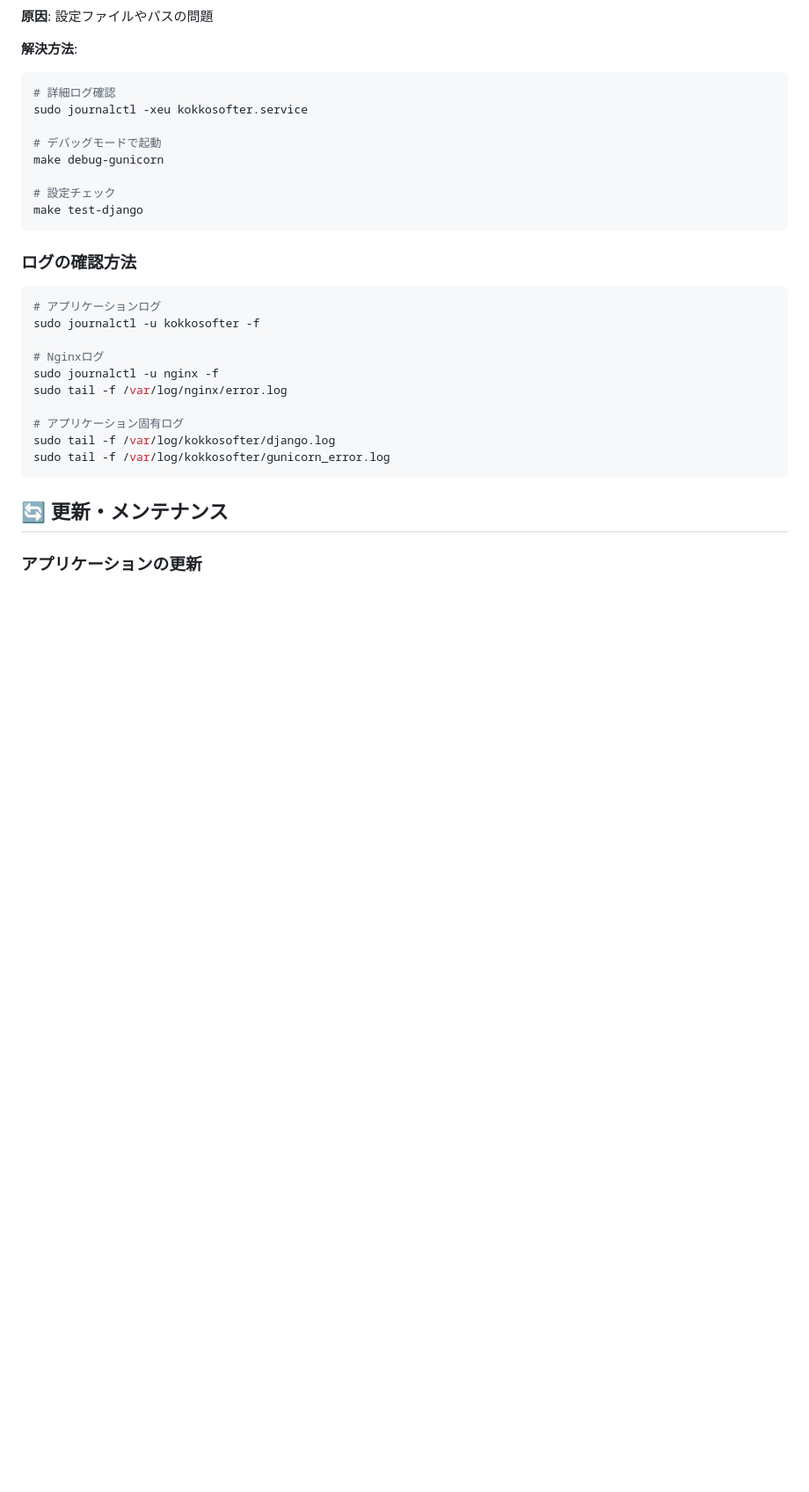
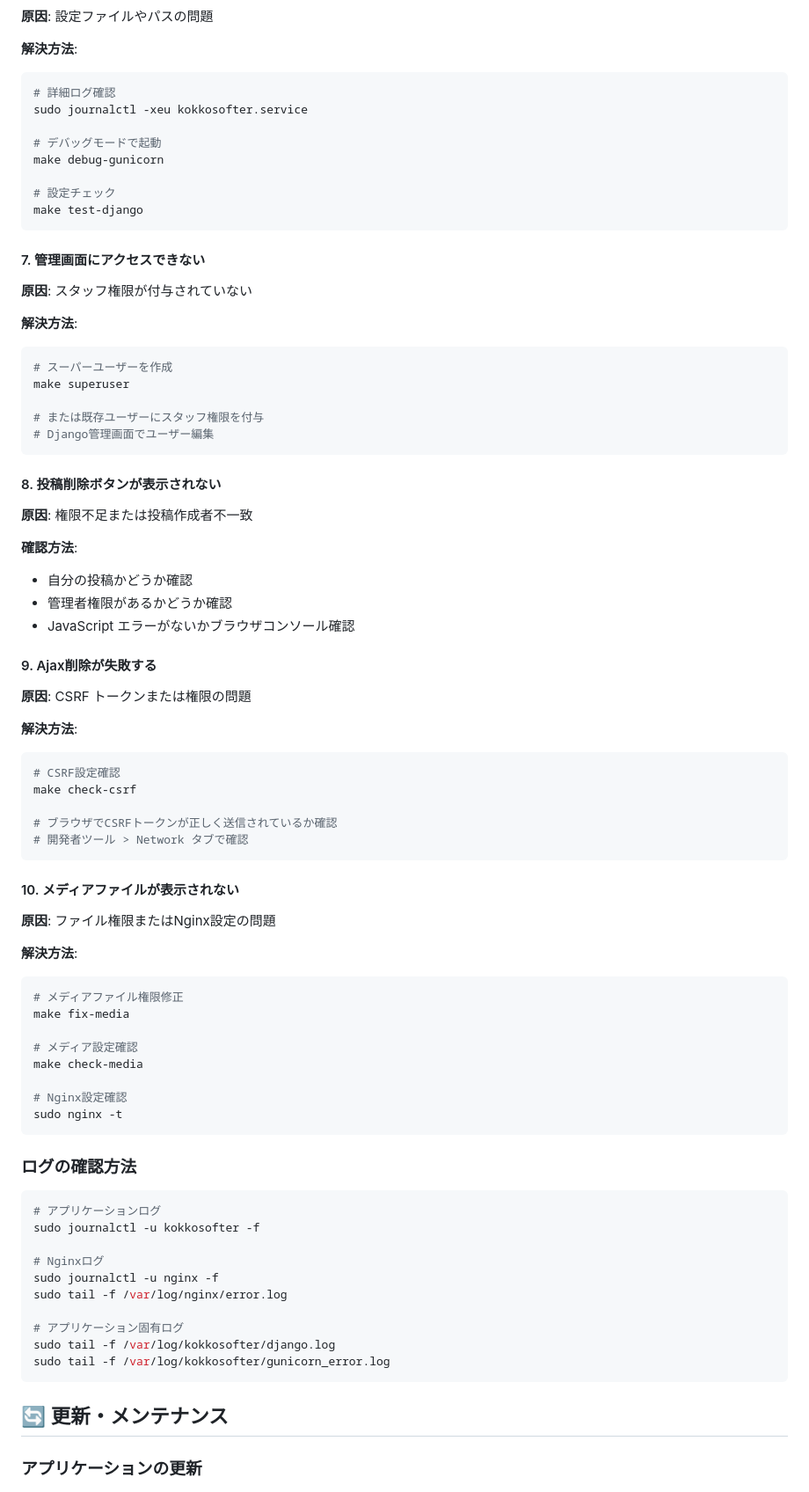
Before and after one commit to hatane-rgb/KokkoSofter, a Markdown page: README.md, the part around the change printed below. Shown: that part at 88% size. Drawn GitHub-style; blank space fills up the shorter version.

````diff
--- a/README.md
+++ b/README.md
@@ -413,6 +461,57 @@ make debug-gunicorn
 make test-django
 ```
 
+#### 7. 管理画面にアクセスできない
+
+**原因**: スタッフ権限が付与されていない
+
+**解決方法**:
+```bash
+# スーパーユーザーを作成
+make superuser
+
+# または既存ユーザーにスタッフ権限を付与
+# Django管理画面でユーザー編集
+```
+
+#### 8. 投稿削除ボタンが表示されない
+
+**原因**: 権限不足または投稿作成者不一致
+
+**確認方法**:
+- 自分の投稿かどうか確認
+- 管理者権限があるかどうか確認
+- JavaScript エラーがないかブラウザコンソール確認
+
+#### 9. Ajax削除が失敗する
+
+**原因**: CSRF トークンまたは権限の問題
+
+**解決方法**:
+```bash
+# CSRF設定確認
+make check-csrf
+
+# ブラウザでCSRFトークンが正しく送信されているか確認
+# 開発者ツール > Network タブで確認
+```
+
+#### 10. メディアファイルが表示されない
+
+**原因**: ファイル権限またはNginx設定の問題
+
+**解決方法**:
+```bash
+# メディアファイル権限修正
+make fix-media
+
+# メディア設定確認
+make check-media
+
+# Nginx設定確認
+sudo nginx -t
+```
+
 ### ログの確認方法
 
 ```bash
````
Also changed, not shown: other parts of README.md (+92 -0 lines).
